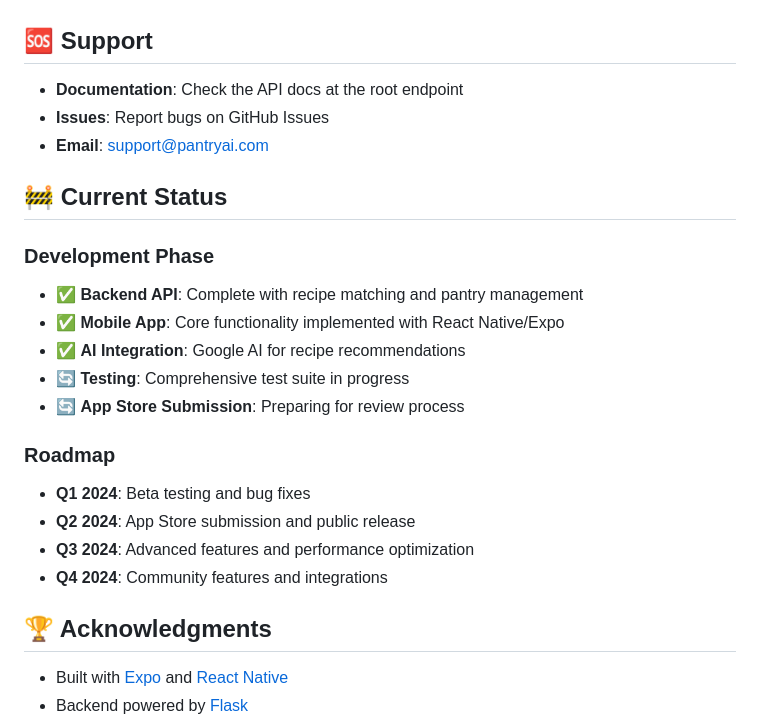
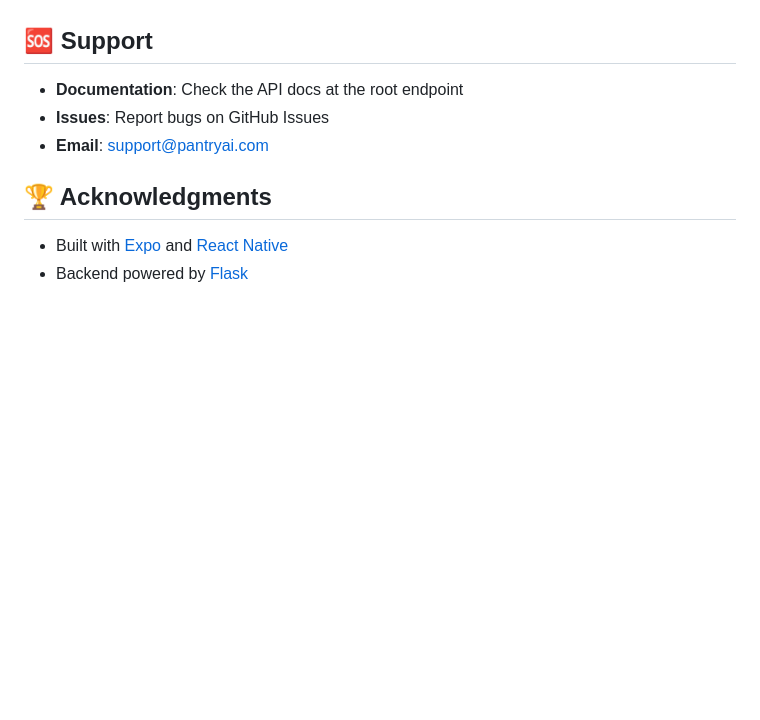
Before and after one commit to chetangoel01/PantryAI, a Markdown page: README.md, the part around the change. GitHub-like rendering; blank space fills up the shorter version.

```diff
--- a/README.md
+++ b/README.md
@@ -196,21 +196,6 @@ This project is licensed under the MIT License - see the [LICENSE](LICENSE) file
 - **Issues**: Report bugs on GitHub Issues
 - **Email**: support@pantryai.com
 
-## 🚧 Current Status
-
-### Development Phase
-- ✅ **Backend API**: Complete with recipe matching and pantry management
-- ✅ **Mobile App**: Core functionality implemented with React Native/Expo
-- ✅ **AI Integration**: Google AI for recipe recommendations
-- 🔄 **Testing**: Comprehensive test suite in progress
-- 🔄 **App Store Submission**: Preparing for review process
-
-### Roadmap
-- **Q1 2024**: Beta testing and bug fixes
-- **Q2 2024**: App Store submission and public release
-- **Q3 2024**: Advanced features and performance optimization
-- **Q4 2024**: Community features and integrations
-
 ## 🏆 Acknowledgments
 
 - Built with [Expo](https://expo.dev/) and [React Native](https://reactnative.dev/)
```
